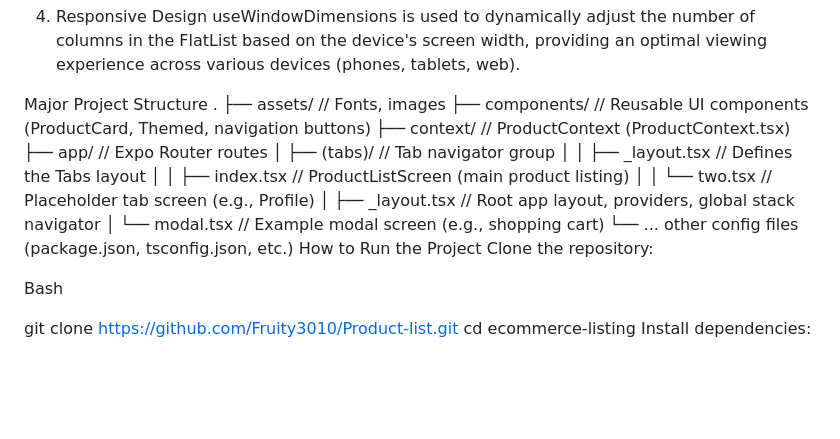
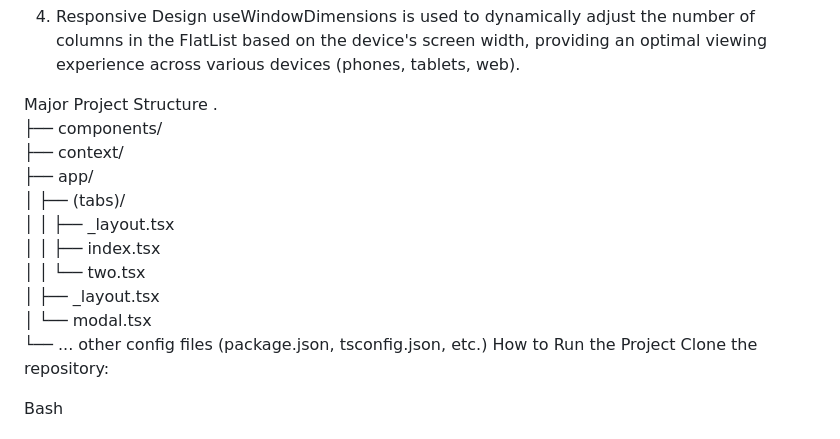
Before and after one commit to Fruity3010/Product-list, a Markdown page: README.md, the part around the change. Rendered like a GitHub page; blank space fills up the shorter version.

```diff
--- a/README.md
+++ b/README.md
@@ -74,16 +74,15 @@ useWindowDimensions is used to dynamically adjust the number of columns in the F
 
 Major Project Structure
 .
-├── assets/                  // Fonts, images
-├── components/              // Reusable UI components (ProductCard, Themed, navigation buttons)
-├── context/                 // ProductContext (ProductContext.tsx)
-├── app/                     // Expo Router routes
-│   ├── (tabs)/              // Tab navigator group
-│   │   ├── _layout.tsx      // Defines the Tabs layout
-│   │   ├── index.tsx        // ProductListScreen (main product listing)
-│   │   └── two.tsx          // Placeholder tab screen (e.g., Profile)
-│   ├── _layout.tsx          // Root app layout, providers, global stack navigator
-│   └── modal.tsx            // Example modal screen (e.g., shopping cart)
+├── components/
+├── context/
+├── app/
+│   ├── (tabs)/
+│   │   ├── _layout.tsx
+│   │   ├── index.tsx
+│   │   └── two.tsx
+│   ├── _layout.tsx
+│   └── modal.tsx
 └── ... other config files (package.json, tsconfig.json, etc.)
 How to Run the Project
 Clone the repository:
```
